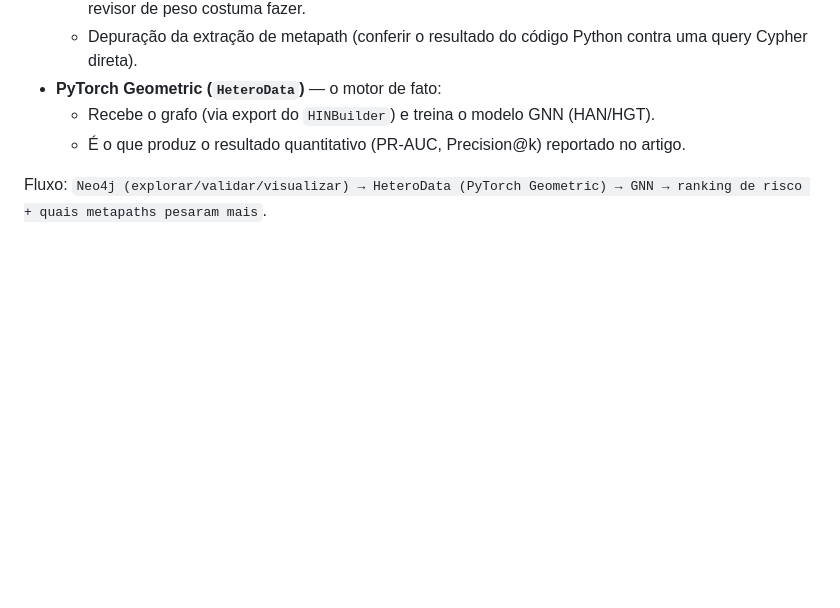
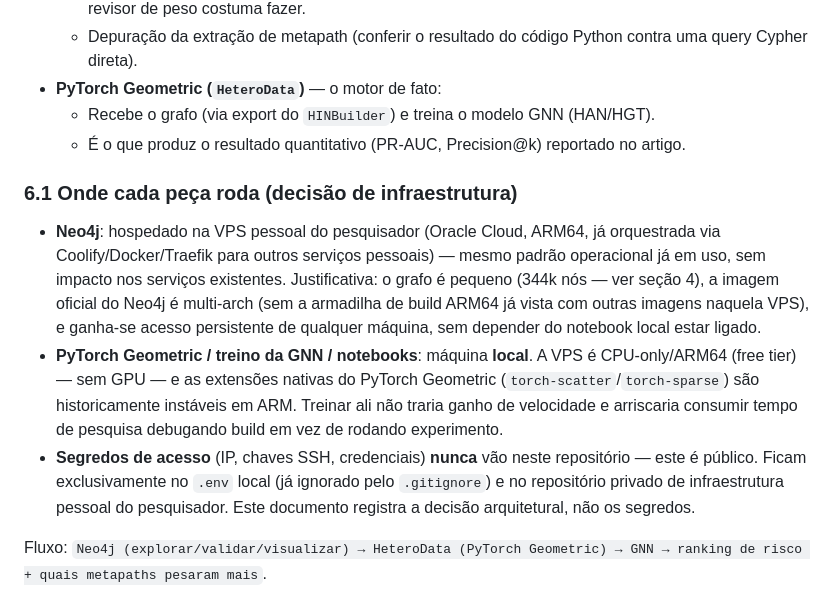
Before and after one commit to brunokobi/experimento2026, a Markdown page: docs/research_plan.md, the part around the change. GitHub-like rendering; blank space fills up the shorter version.

```diff
--- a/docs/research_plan.md
+++ b/docs/research_plan.md
@@ -127,6 +127,24 @@ nem duplicação de esforço):
   - Recebe o grafo (via export do `HINBuilder`) e treina o modelo GNN (HAN/HGT).
   - É o que produz o resultado quantitativo (PR-AUC, Precision@k) reportado no artigo.
 
+### 6.1 Onde cada peça roda (decisão de infraestrutura)
+
+- **Neo4j**: hospedado na VPS pessoal do pesquisador (Oracle Cloud, ARM64, já
+  orquestrada via Coolify/Docker/Traefik para outros serviços pessoais) — mesmo
+  padrão operacional já em uso, sem impacto nos serviços existentes. Justificativa:
+  o grafo é pequeno (344k nós — ver seção 4), a imagem oficial do Neo4j é multi-arch
+  (sem a armadilha de build ARM64 já vista com outras imagens naquela VPS), e ganha-se
+  acesso persistente de qualquer máquina, sem depender do notebook local estar ligado.
+- **PyTorch Geometric / treino da GNN / notebooks**: máquina **local**. A VPS é
+  CPU-only/ARM64 (free tier) — sem GPU — e as extensões nativas do PyTorch Geometric
+  (`torch-scatter`/`torch-sparse`) são historicamente instáveis em ARM. Treinar ali
+  não traria ganho de velocidade e arriscaria consumir tempo de pesquisa debugando
+  build em vez de rodando experimento.
+- **Segredos de acesso** (IP, chaves SSH, credenciais) **nunca** vão neste
+  repositório — este é público. Ficam exclusivamente no `.env` local (já ignorado
+  pelo `.gitignore`) e no repositório privado de infraestrutura pessoal do
+  pesquisador. Este documento registra a decisão arquitetural, não os segredos.
+
 Fluxo: `Neo4j (explorar/validar/visualizar) → HeteroData (PyTorch Geometric) → GNN →
 ranking de risco + quais metapaths pesaram mais`.
 
```
Also changed, not shown: CLAUDE.md (added, +64 -0 lines), README.md (+4 -0 lines).
